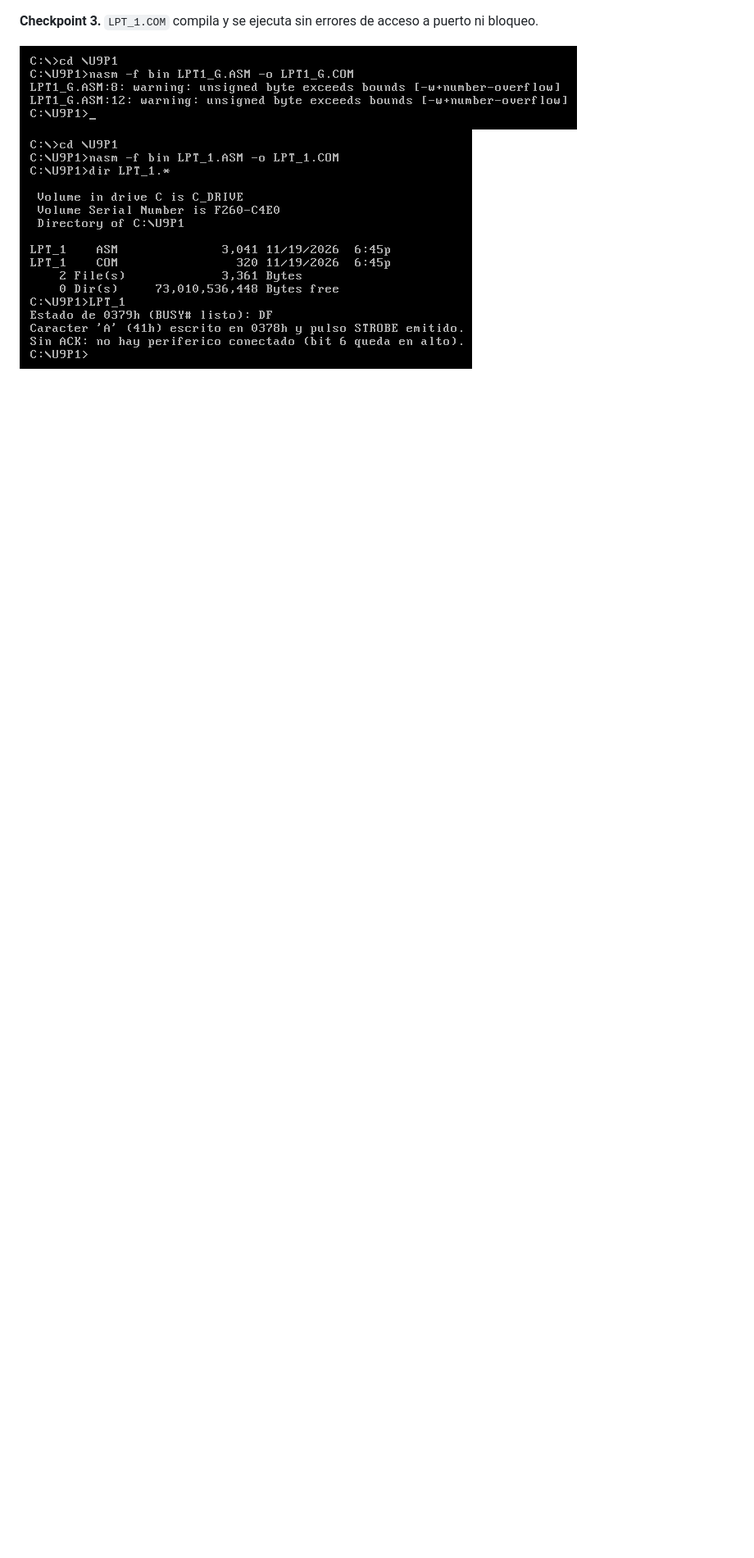
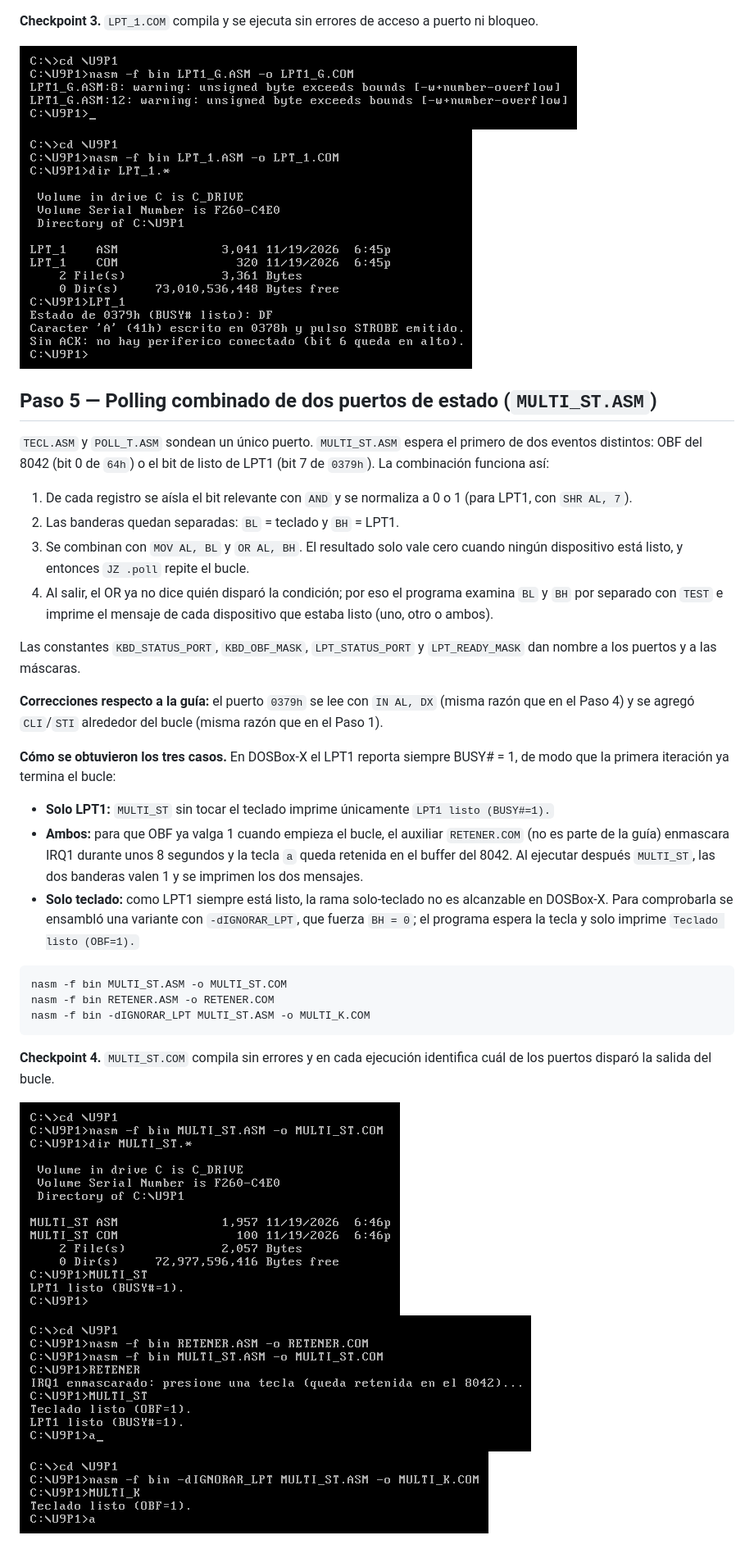
Before and after one commit to cesarhernansp/salas-post1-u9, a Markdown page: README.md, the part around the change. Shown at 82% size. Rendered like a GitHub page; pictures changed too: capturas/p1_cp4_multi_ambos.png (added), capturas/p1_cp4_multi_solo_lpt1.png (added), capturas/p1_cp4_multi_solo_teclado.png (added); blank space fills up the shorter version.

Commit message:
Parte 1: checkpoint 4, polling de dos puertos

````diff
--- a/README.md
+++ b/README.md
@@ -126,3 +126,34 @@ Para dejar evidencia del comportamiento, el programa imprime el valor leído de
 
 ![Advertencia de la guía: puerto truncado a 8 bits](capturas/p1_cp3_guia_puerto_truncado.png)
 ![Ejecución de LPT_1.COM](capturas/p1_cp3_lpt1_ejecucion.png)
+
+## Paso 5 — Polling combinado de dos puertos de estado (`MULTI_ST.ASM`)
+
+`TECL.ASM` y `POLL_T.ASM` sondean un único puerto. `MULTI_ST.ASM` espera el primero de dos eventos distintos: OBF del 8042 (bit 0 de `64h`) o el bit de listo de LPT1 (bit 7 de `0379h`). La combinación funciona así:
+
+1. De cada registro se aísla el bit relevante con `AND` y se normaliza a 0 o 1 (para LPT1, con `SHR AL, 7`).
+2. Las banderas quedan separadas: `BL` = teclado y `BH` = LPT1.
+3. Se combinan con `MOV AL, BL` y `OR AL, BH`. El resultado solo vale cero cuando ningún dispositivo está listo, y entonces `JZ .poll` repite el bucle.
+4. Al salir, el OR ya no dice quién disparó la condición; por eso el programa examina `BL` y `BH` por separado con `TEST` e imprime el mensaje de cada dispositivo que estaba listo (uno, otro o ambos).
+
+Las constantes `KBD_STATUS_PORT`, `KBD_OBF_MASK`, `LPT_STATUS_PORT` y `LPT_READY_MASK` dan nombre a los puertos y a las máscaras.
+
+**Correcciones respecto a la guía:** el puerto `0379h` se lee con `IN AL, DX` (misma razón que en el Paso 4) y se agregó `CLI`/`STI` alrededor del bucle (misma razón que en el Paso 1).
+
+**Cómo se obtuvieron los tres casos.** En DOSBox-X el LPT1 reporta siempre BUSY# = 1, de modo que la primera iteración ya termina el bucle:
+
+- **Solo LPT1:** `MULTI_ST` sin tocar el teclado imprime únicamente `LPT1 listo (BUSY#=1).`
+- **Ambos:** para que OBF ya valga 1 cuando empieza el bucle, el auxiliar `RETENER.COM` (no es parte de la guía) enmascara IRQ1 durante unos 8 segundos y la tecla `a` queda retenida en el buffer del 8042. Al ejecutar después `MULTI_ST`, las dos banderas valen 1 y se imprimen los dos mensajes.
+- **Solo teclado:** como LPT1 siempre está listo, la rama solo-teclado no es alcanzable en DOSBox-X. Para comprobarla se ensambló una variante con `-dIGNORAR_LPT`, que fuerza `BH = 0`; el programa espera la tecla y solo imprime `Teclado listo (OBF=1).`
+
+```
+nasm -f bin MULTI_ST.ASM -o MULTI_ST.COM
+nasm -f bin RETENER.ASM -o RETENER.COM
+nasm -f bin -dIGNORAR_LPT MULTI_ST.ASM -o MULTI_K.COM
+```
+
+**Checkpoint 4.** `MULTI_ST.COM` compila sin errores y en cada ejecución identifica cuál de los puertos disparó la salida del bucle.
+
+![Solo LPT1](capturas/p1_cp4_multi_solo_lpt1.png)
+![Teclado y LPT1](capturas/p1_cp4_multi_ambos.png)
+![Solo teclado (variante IGNORAR_LPT)](capturas/p1_cp4_multi_solo_teclado.png)
````
Also changed, not shown: 4 other files.
